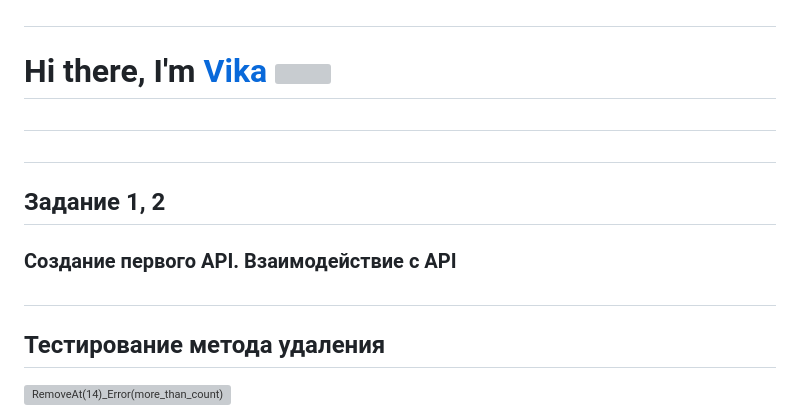
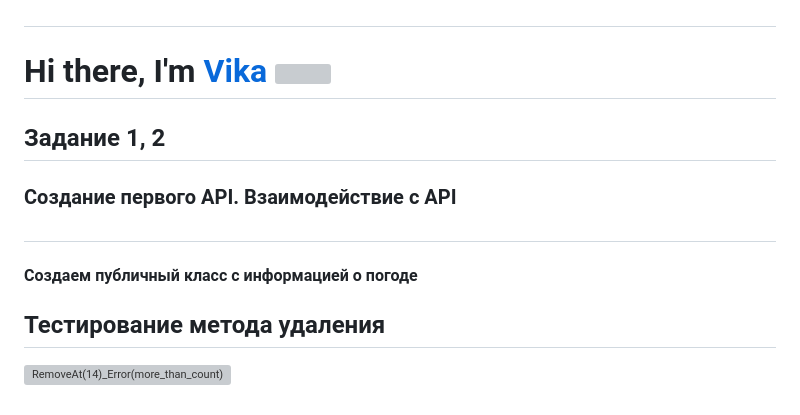
Before and after one commit to BerezkaVika/20IS3-3-practic, a Markdown page: README.md, the part around the change. Rendered like a GitHub page; grey boxes are pictures that could not be loaded.

```diff
--- a/README.md
+++ b/README.md
@@ -1,11 +1,10 @@
 # 20IS3-3-practic
 # <h1 align="left">Hi there, I'm <a href="https://daniilshat.ru/" target="_blank">Vika</a> <img src="https://github.com/blackcater/blackcater/raw/main/images/Hi.gif" height="32"/></h1>
-##
-##
 ## Задание 1, 2
 
 ### Создание первого API. Взаимодействие с API
 ##
+#### Создаем публичный класс с информацией о погоде
 ## Тестирование метода удаления
 ![RemoveAt(14)_Error(more_than_count)](https://user-images.githubusercontent.com/125024527/219578500-39f1603d-bf07-4f93-a443-3b43f106d24d.jpg)
 ##
```
